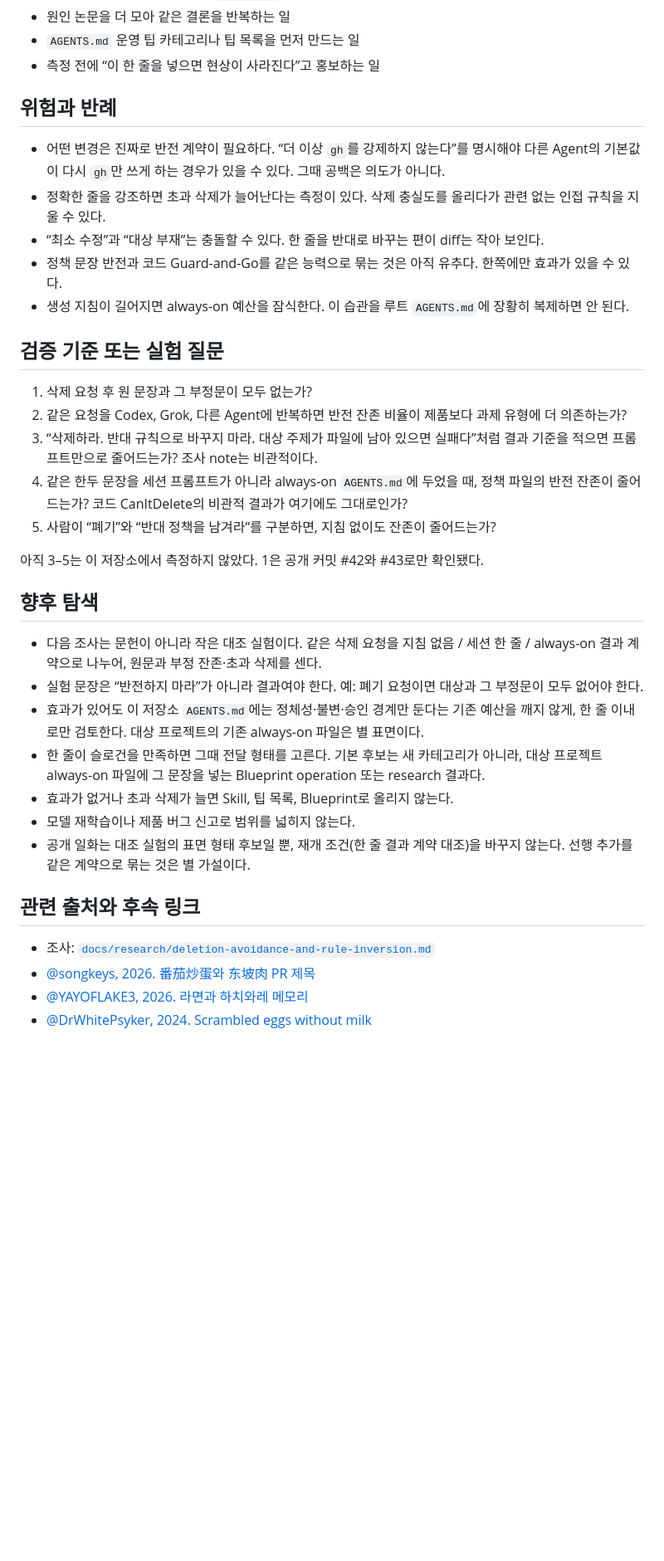
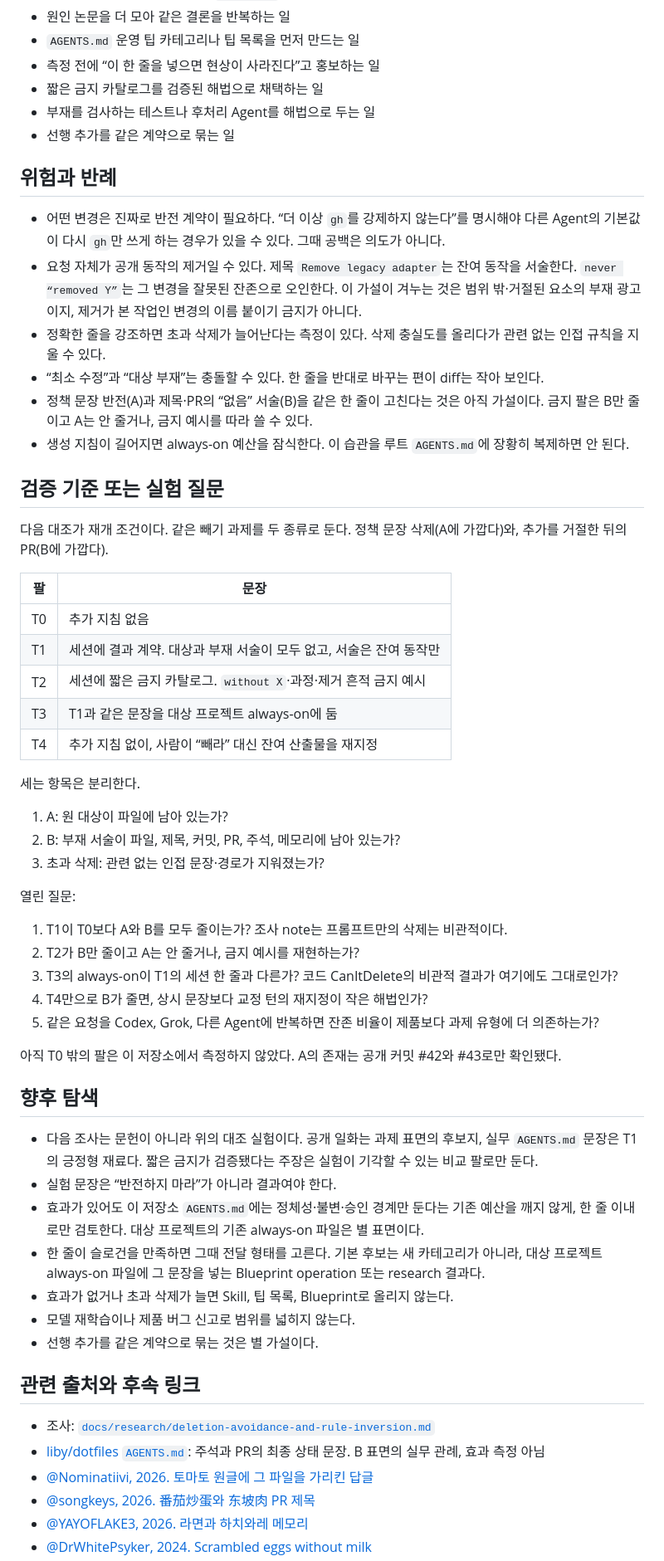
Before and after one commit to SWBaek/improvement-ai, a Markdown page: docs/idea/subtractive-edit-fidelity.md, the part around one of its changes. Shown at 83% size. Drawn GitHub-style; blank space fills up the shorter version.

```diff
--- a/docs/idea/subtractive-edit-fidelity.md
+++ b/docs/idea/subtractive-edit-fidelity.md
@@ -96,38 +110,62 @@
 - 원인 논문을 더 모아 같은 결론을 반복하는 일
 - `AGENTS.md` 운영 팁 카테고리나 팁 목록을 먼저 만드는 일
 - 측정 전에 “이 한 줄을 넣으면 현상이 사라진다”고 홍보하는 일
+- 짧은 금지 카탈로그를 검증된 해법으로 채택하는 일
+- 부재를 검사하는 테스트나 후처리 Agent를 해법으로 두는 일
+- 선행 추가를 같은 계약으로 묶는 일
 
 ## 위험과 반례
 
 - 어떤 변경은 진짜로 반전 계약이 필요하다. “더 이상 `gh`를 강제하지 않는다”를 명시해야 다른 Agent의 기본값이 다시 `gh`만 쓰게 하는 경우가 있을 수 있다. 그때 공백은 의도가 아니다.
+- 요청 자체가 공개 동작의 제거일 수 있다. 제목 `Remove legacy adapter`는 잔여 동작을 서술한다. `never “removed Y”`는 그 변경을 잘못된 잔존으로 오인한다. 이 가설이 겨누는 것은 범위 밖·거절된 요소의 부재 광고이지, 제거가 본 작업인 변경의 이름 붙이기 금지가 아니다.
 - 정확한 줄을 강조하면 초과 삭제가 늘어난다는 측정이 있다. 삭제 충실도를 올리다가 관련 없는 인접 규칙을 지울 수 있다.
 - “최소 수정”과 “대상 부재”는 충돌할 수 있다. 한 줄을 반대로 바꾸는 편이 diff는 작아 보인다.
-- 정책 문장 반전과 코드 Guard-and-Go를 같은 능력으로 묶는 것은 아직 유추다. 한쪽에만 효과가 있을 수 있다.
+- 정책 문장 반전(A)과 제목·PR의 “없음” 서술(B)을 같은 한 줄이 고친다는 것은 아직 가설이다. 금지 팔은 B만 줄이고 A는 안 줄거나, 금지 예시를 따라 쓸 수 있다.
 - 생성 지침이 길어지면 always-on 예산을 잠식한다. 이 습관을 루트 `AGENTS.md`에 장황히 복제하면 안 된다.
 
 ## 검증 기준 또는 실험 질문
 
-1. 삭제 요청 후 원 문장과 그 부정문이 모두 없는가?
-2. 같은 요청을 Codex, Grok, 다른 Agent에 반복하면 반전 잔존 비율이 제품보다 과제 유형에 더 의존하는가?
-3. “삭제하라. 반대 규칙으로 바꾸지 마라. 대상 주제가 파일에 남아 있으면 실패다”처럼 결과 기준을 적으면 프롬프트만으로 줄어드는가? 조사 note는 비관적이다.
-4. 같은 한두 문장을 세션 프롬프트가 아니라 always-on `AGENTS.md`에 두었을 때, 정책 파일의 반전 잔존이 줄어드는가? 코드 CanItDelete의 비관적 결과가 여기에도 그대로인가?
-5. 사람이 “폐기”와 “반대 정책을 남겨라”를 구분하면, 지침 없이도 잔존이 줄어드는가?
+다음 대조가 재개 조건이다. 같은 빼기 과제를 두 종류로 둔다. 정책 문장 삭제(A에 가깝다)와, 추가를 거절한 뒤의 PR(B에 가깝다).
 
-아직 3–5는 이 저장소에서 측정하지 않았다. 1은 공개 커밋 #42와 #43로만 확인됐다.
+| 팔 | 문장 |
+|---|---|
+| T0 | 추가 지침 없음 |
+| T1 | 세션에 결과 계약. 대상과 부재 서술이 모두 없고, 서술은 잔여 동작만 |
+| T2 | 세션에 짧은 금지 카탈로그. `without X`·과정·제거 흔적 금지 예시 |
+| T3 | T1과 같은 문장을 대상 프로젝트 always-on에 둠 |
+| T4 | 추가 지침 없이, 사람이 “빼라” 대신 잔여 산출물을 재지정 |
+
+세는 항목은 분리한다.
+
+1. A: 원 대상이 파일에 남아 있는가?
+2. B: 부재 서술이 파일, 제목, 커밋, PR, 주석, 메모리에 남아 있는가?
+3. 초과 삭제: 관련 없는 인접 문장·경로가 지워졌는가?
+
+열린 질문:
+
+1. T1이 T0보다 A와 B를 모두 줄이는가? 조사 note는 프롬프트만의 삭제는 비관적이다.
+2. T2가 B만 줄이고 A는 안 줄거나, 금지 예시를 재현하는가?
+3. T3의 always-on이 T1의 세션 한 줄과 다른가? 코드 CanItDelete의 비관적 결과가 여기에도 그대로인가?
+4. T4만으로 B가 줄면, 상시 문장보다 교정 턴의 재지정이 작은 해법인가?
+5. 같은 요청을 Codex, Grok, 다른 Agent에 반복하면 잔존 비율이 제품보다 과제 유형에 더 의존하는가?
+
+아직 T0 밖의 팔은 이 저장소에서 측정하지 않았다. A의 존재는 공개 커밋 #42와 #43로만 확인됐다.
 
 ## 향후 탐색
 
-- 다음 조사는 문헌이 아니라 작은 대조 실험이다. 같은 삭제 요청을 지침 없음 / 세션 한 줄 / always-on 결과 계약으로 나누어, 원문과 부정 잔존·초과 삭제를 센다.
-- 실험 문장은 “반전하지 마라”가 아니라 결과여야 한다. 예: 폐기 요청이면 대상과 그 부정문이 모두 없어야 한다.
+- 다음 조사는 문헌이 아니라 위의 대조 실험이다. 공개 일화는 과제 표면의 후보지, 실무 `AGENTS.md` 문장은 T1의 긍정형 재료다. 짧은 금지가 검증됐다는 주장은 실험이 기각할 수 있는 비교 팔로만 둔다.
+- 실험 문장은 “반전하지 마라”가 아니라 결과여야 한다.
 - 효과가 있어도 이 저장소 `AGENTS.md`에는 정체성·불변·승인 경계만 둔다는 기존 예산을 깨지 않게, 한 줄 이내로만 검토한다. 대상 프로젝트의 기존 always-on 파일은 별 표면이다.
 - 한 줄이 슬로건을 만족하면 그때 전달 형태를 고른다. 기본 후보는 새 카테고리가 아니라, 대상 프로젝트 always-on 파일에 그 문장을 넣는 Blueprint operation 또는 research 결과다.
 - 효과가 없거나 초과 삭제가 늘면 Skill, 팁 목록, Blueprint로 올리지 않는다.
 - 모델 재학습이나 제품 버그 신고로 범위를 넓히지 않는다.
-- 공개 일화는 대조 실험의 표면 형태 후보일 뿐, 재개 조건(한 줄 결과 계약 대조)을 바꾸지 않는다. 선행 추가를 같은 계약으로 묶는 것은 별 가설이다.
+- 선행 추가를 같은 계약으로 묶는 것은 별 가설이다.
 
 ## 관련 출처와 후속 링크
 
 - 조사: [`docs/research/deletion-avoidance-and-rule-inversion.md`](../research/deletion-avoidance-and-rule-inversion.md)
+- [liby/dotfiles `AGENTS.md`](https://github.com/liby/dotfiles/blob/main/dot_codex/AGENTS.md): 주석과 PR의 최종 상태 문장. B 표면의 실무 관례, 효과 측정 아님
+- [@Nominatiivi, 2026. 토마토 원글에 그 파일을 가리킨 답글](https://x.com/Nominatiivi/status/2090464250573779338)
 - [@songkeys, 2026. 番茄炒蛋와 东坡肉 PR 제목](https://x.com/songkeys/status/2090416137720999992)
 - [@YAYOFLAKE3, 2026. 라면과 하치와레 메모리](https://x.com/YAYOFLAKE3/status/2086275232118272186)
 - [@DrWhitePsyker, 2024. Scrambled eggs without milk](https://x.com/DrWhitePsyker/status/1769913485931028616)
```
Also changed, not shown: other parts of docs/idea/subtractive-edit-fidelity.md (+42 -28 lines), docs/idea/README.md (+1 -1 lines), docs/research/deletion-avoidance-and-rule-inversion.md (+1 -1 lines).
